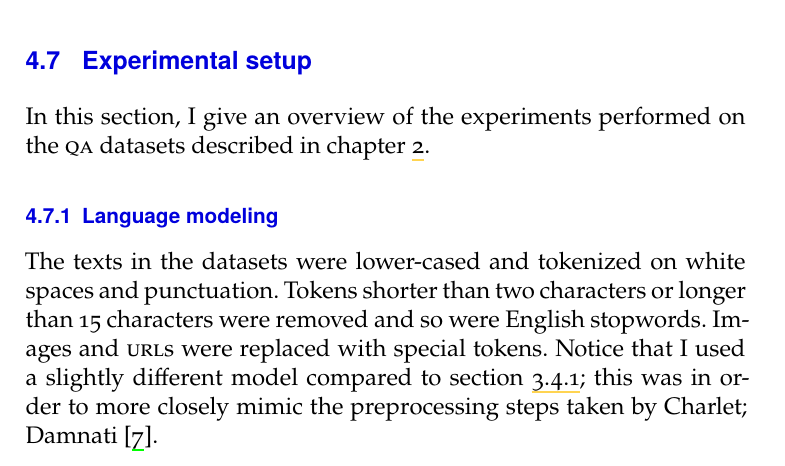
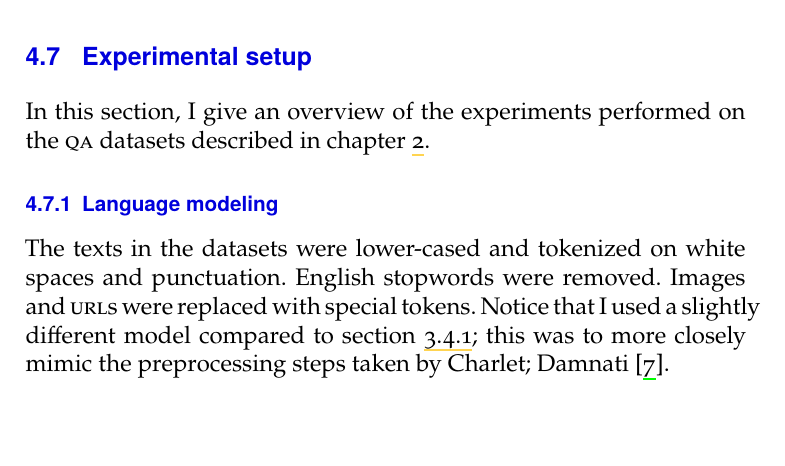
Before and after one commit to witiko-masters-thesis/thesis, a LaTeX thesis (main.tex): part of page 56 of 74, cut so that both start at the same text, the shorter picture padded with empty space. Compiled offline with XeLaTeX.

Commit message:
added a seventh erratum (incorrect preprocessing info in section 4.7)

```diff
--- a/main.tex
+++ b/main.tex
@@ -2181,11 +2181,10 @@ In this section, I give an overview of the experiments performed on the
 
 \subsection{Language modeling}
 The texts in the datasets were lower-cased and tokenized on white spaces and
-punctuation. Tokens shorter than two characters or longer than 15~characters
-were removed and so were English stopwords. Images and \abbr{URL}s were
+punctuation. English stopwords were removed. Images and \abbr{URL}s were
 replaced with special tokens. Notice that I used a slightly different
 model compared to section~\ref{sec:segmentation-language-modeling-segmentation};
-this was in order to more closely mimic the preprocessing steps taken by
+this was to more closely mimic the preprocessing steps taken by
 \textcite{charletdamnati17}.
 
 By default, I used the unannotated subtask~A datasets to built the matrix
```
Also changed, not shown: main.pdf.
